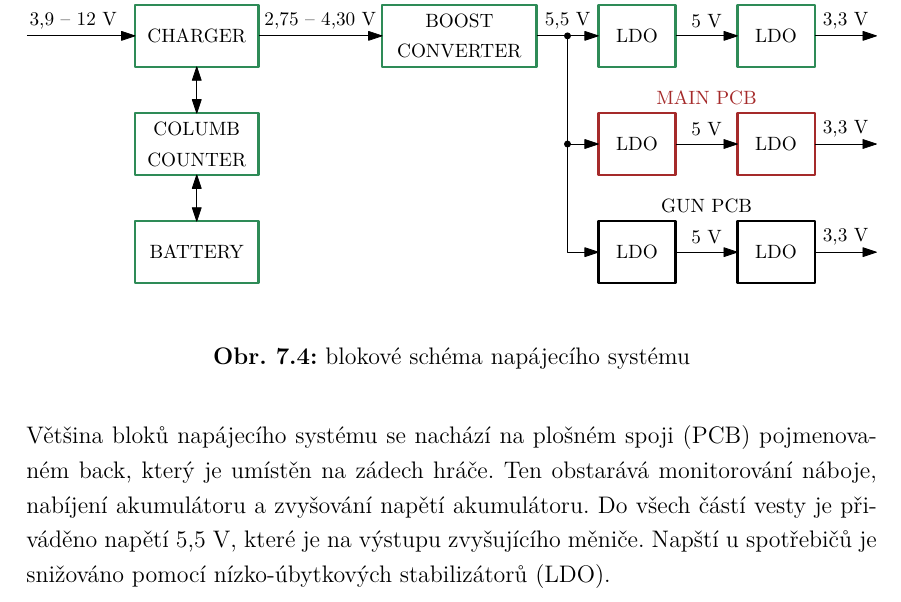
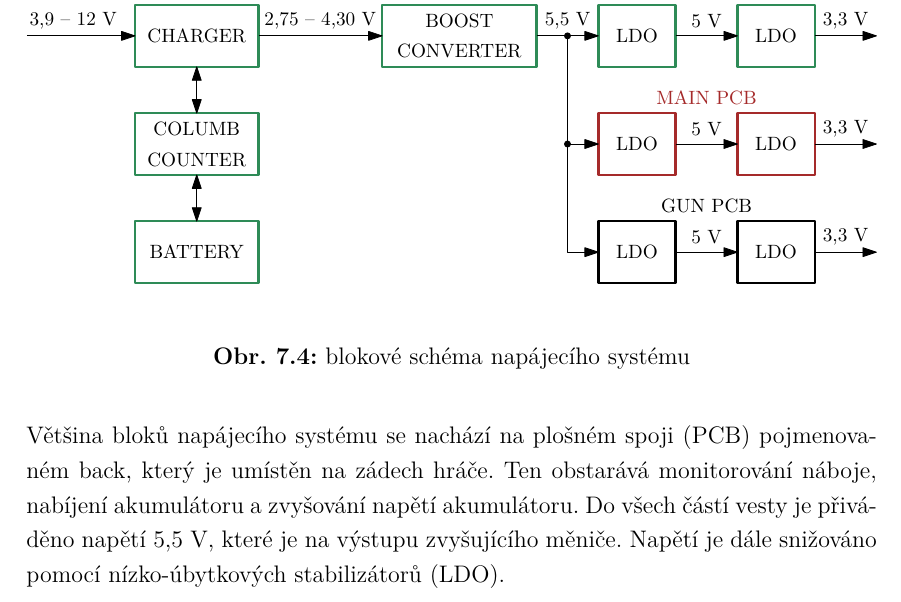
Before and after one commit to wykys/vut-bachelor-thesis, a LaTeX thesis (book.tex, which reads book/text/solution/napajeni.tex): part of page 40 of 68, cut so that both start at the same text. Compiled offline with pdfLaTeX.

Commit message:
Update napajeni.tex

```diff
--- a/book/text/solution/napajeni.tex
+++ b/book/text/solution/napajeni.tex
@@ -77,4 +77,4 @@ Obvod je vybaven I2C sběrnicí, takže je velmi snadné z něj vyčítat inform
     \caption{blokové schéma napájecího systému}
 \end{figure}
 
-Většina bloků napájecího systému se nachází na plošném spoji (PCB) pojmenovaném back, který je umístěn na zádech hráče. Ten obstarává monitorování náboje, nabíjení akumulátoru a zvyšování napětí akumulátoru. Do všech částí vesty je přiváděno napětí 5,5~\jedn{V}, které je na výstupu zvyšujícího měniče. Napští u spotřebičů je snižováno pomocí nízko-úbytkových stabilizátorů (LDO).
+Většina bloků napájecího systému se nachází na plošném spoji (PCB) pojmenovaném back, který je umístěn na zádech hráče. Ten obstarává monitorování náboje, nabíjení akumulátoru a zvyšování napětí akumulátoru. Do všech částí vesty je přiváděno napětí 5,5~\jedn{V}, které je na výstupu zvyšujícího měniče. Napětí je dále snižováno pomocí nízko-úbytkových stabilizátorů (LDO).
```
